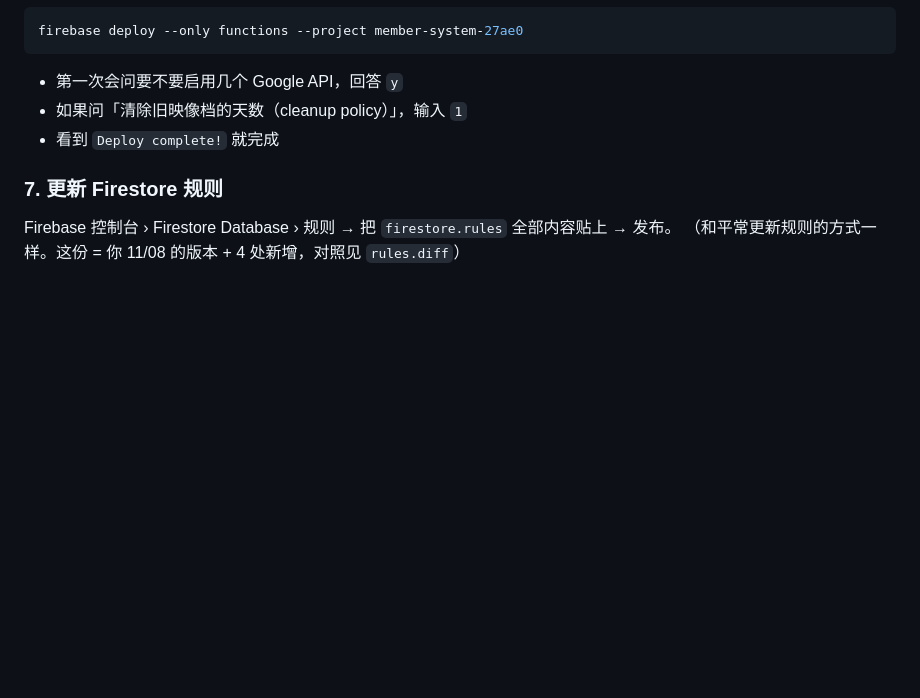
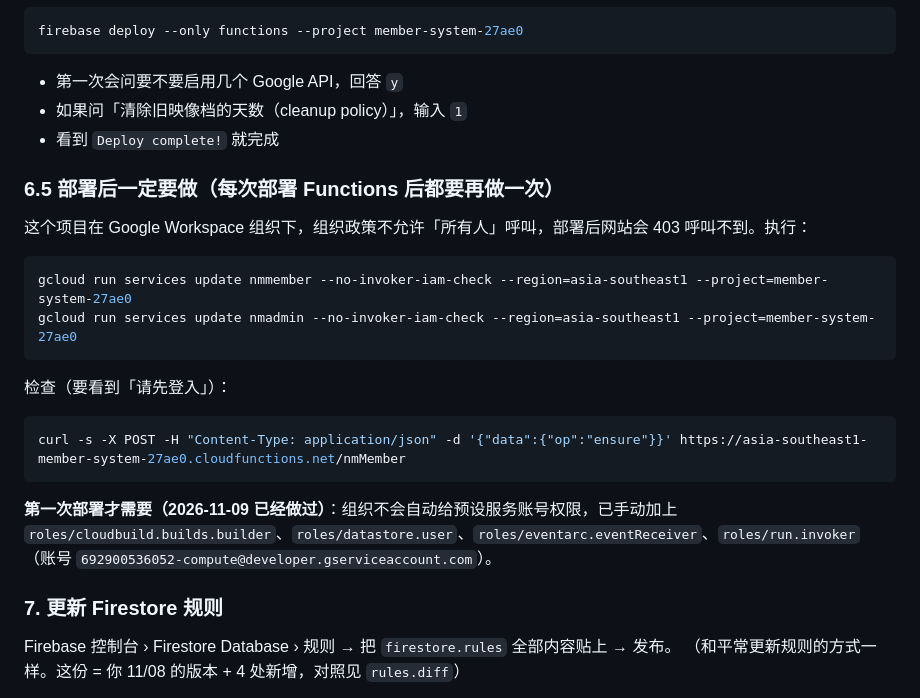
Before and after one commit to themochiishop/admin, a Markdown page: _functions/README.md, the part around the change. Drawn GitHub-style; blank space fills up the shorter version.

````diff
--- a/_functions/README.md
+++ b/_functions/README.md
@@ -60,6 +60,21 @@ firebase deploy --only functions --project member-system-27ae0
 - 如果问「清除旧映像档的天数（cleanup policy）」，输入 `1`
 - 看到 `Deploy complete!` 就完成
 
+### 6.5 部署后一定要做（每次部署 Functions 后都要再做一次）
+这个项目在 Google Workspace 组织下，组织政策不允许「所有人」呼叫，部署后网站会 403 呼叫不到。执行：
+```bash
+gcloud run services update nmmember --no-invoker-iam-check --region=asia-southeast1 --project=member-system-27ae0
+gcloud run services update nmadmin --no-invoker-iam-check --region=asia-southeast1 --project=member-system-27ae0
+```
+检查（要看到「请先登入」）：
+```bash
+curl -s -X POST -H "Content-Type: application/json" -d '{"data":{"op":"ensure"}}' https://asia-southeast1-member-system-27ae0.cloudfunctions.net/nmMember
+```
+
+**第一次部署才需要（2026-11-09 已经做过）**：组织不会自动给预设服务账号权限，已手动加上
+`roles/cloudbuild.builds.builder`、`roles/datastore.user`、`roles/eventarc.eventReceiver`、`roles/run.invoker`
+（账号 `692900536052-compute@developer.gserviceaccount.com`）。
+
 ### 7. 更新 Firestore 规则
 Firebase 控制台 › Firestore Database › 规则 → 把 `firestore.rules` 全部内容贴上 → 发布。
 （和平常更新规则的方式一样。这份 = 你 11/08 的版本 + 4 处新增，对照见 `rules.diff`）
````
